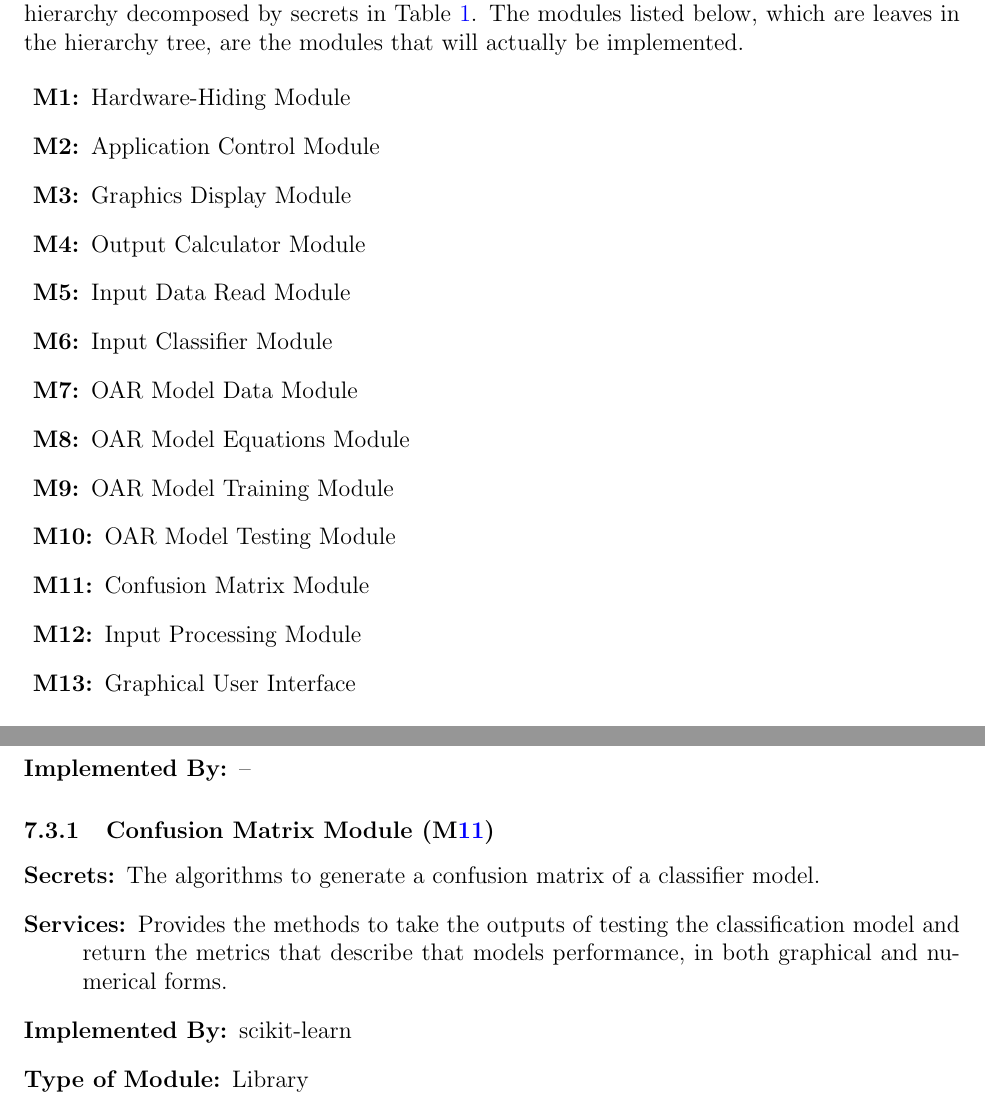
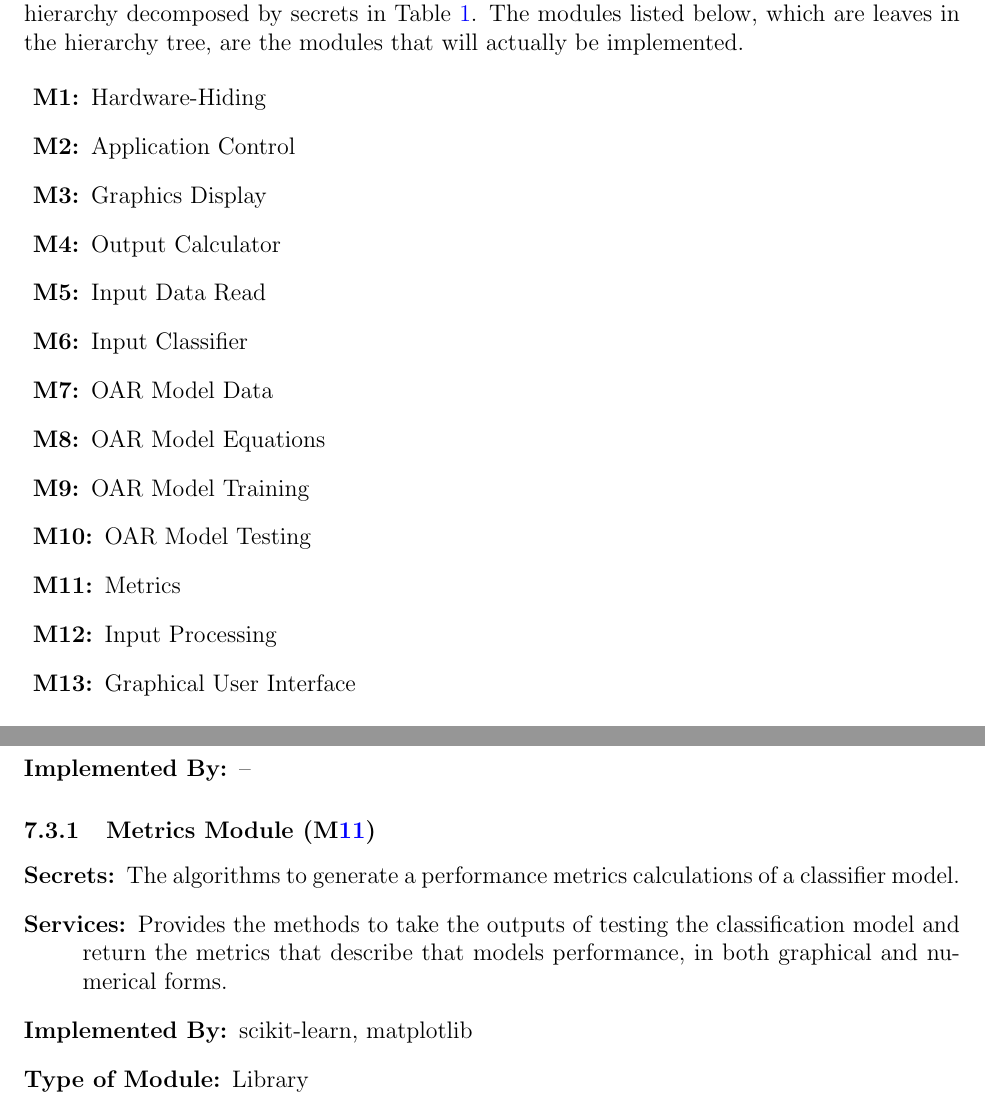
Before and after one commit to cer-hunter/OAR-CAS741, a LaTeX document (docs/Design/SoftArchitecture/MG.tex): two parts of pages 8 and 12 of 15, joined at a grey line, cut so that both start at the same text. Compiled offline with pdfLaTeX.

Commit message:
Update MG

```diff
--- a/docs/Design/SoftArchitecture/MG.tex
+++ b/docs/Design/SoftArchitecture/MG.tex
@@ -201,18 +201,18 @@ below, which are leaves in the hierarchy tree, are the modules that will
 actually be implemented.
 
 \begin{description}
-\item [\refstepcounter{mnum} \mthemnum \label{mHH}:] Hardware-Hiding Module
-\item [\refstepcounter{mnum} \mthemnum \label{mAC}:] Application Control Module
-\item [\refstepcounter{mnum} \mthemnum \label{mGD}:] Graphics Display Module
-\item [\refstepcounter{mnum} \mthemnum \label{mOU}:] Output Calculator Module
-\item [\refstepcounter{mnum} \mthemnum \label{mIDR}:] Input Data Read Module
-\item [\refstepcounter{mnum} \mthemnum \label{mIC}:] Input Classifier Module
-\item [\refstepcounter{mnum} \mthemnum \label{mOMD}:] OAR Model Data Module
-\item [\refstepcounter{mnum} \mthemnum \label{mOME}:] OAR Model Equations Module
-\item [\refstepcounter{mnum} \mthemnum \label{mOMTr}:] OAR Model Training Module
-\item [\refstepcounter{mnum} \mthemnum \label{mOMTs}:] OAR Model Testing Module
-\item [\refstepcounter{mnum} \mthemnum \label{mCMX}:] Confusion Matrix Module
-\item [\refstepcounter{mnum} \mthemnum \label{mIP}:] Input Processing Module
+\item [\refstepcounter{mnum} \mthemnum \label{mHH}:] Hardware-Hiding
+\item [\refstepcounter{mnum} \mthemnum \label{mAC}:] Application Control
+\item [\refstepcounter{mnum} \mthemnum \label{mGD}:] Graphics Display
+\item [\refstepcounter{mnum} \mthemnum \label{mOU}:] Output Calculator
+\item [\refstepcounter{mnum} \mthemnum \label{mIDR}:] Input Data Read
+\item [\refstepcounter{mnum} \mthemnum \label{mIC}:] Input Classifier
+\item [\refstepcounter{mnum} \mthemnum \label{mOMD}:] OAR Model Data
+\item [\refstepcounter{mnum} \mthemnum \label{mOME}:] OAR Model Equations
+\item [\refstepcounter{mnum} \mthemnum \label{mOMTr}:] OAR Model Training
+\item [\refstepcounter{mnum} \mthemnum \label{mOMTs}:] OAR Model Testing
+\item [\refstepcounter{mnum} \mthemnum \label{mCMX}:] Metrics
+\item [\refstepcounter{mnum} \mthemnum \label{mIP}:] Input Processing
 \item [\refstepcounter{mnum} \mthemnum \label{mGUI}:] Graphical User Interface
 \end{description}
 
@@ -393,13 +393,13 @@ module is stored in the OAR model data module \mref{mOMD}.
 \item[Implemented By:] --
 \end{description}
 
-\subsubsection{Confusion Matrix Module (\mref{mCMX})}
+\subsubsection{Metrics Module (\mref{mCMX})}
 
 \begin{description}
-\item[Secrets:] The algorithms to generate a confusion matrix of a classifier model.
+\item[Secrets:] The algorithms to generate a performance metrics calculations of a classifier model.
 \item[Services:] Provides the methods to take the outputs of testing the classification model and return the metrics that describe
 that models performance, in both graphical and numerical forms.
-\item[Implemented By:] scikit-learn
+\item[Implemented By:] scikit-learn, matplotlib
 \item[Type of Module:] Library
 \end{description}
 
```
Also changed, not shown: docs/Design/SoftArchitecture/OAR_UH.jpg, docs/Makefile, docs/Design/SoftArchitecture/MG.tex (2 more changed lines).
